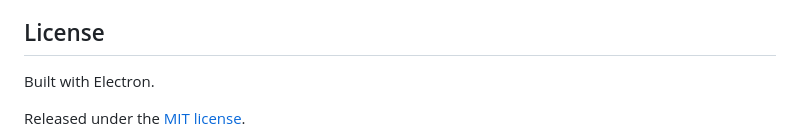
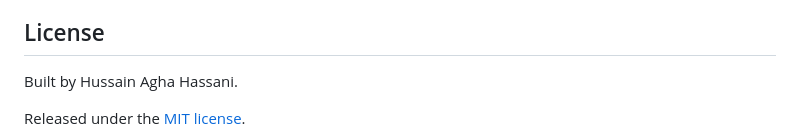
Before and after one commit to Hassani0x/GhostBrowser, a Markdown page: README.md, the part around one of its changes. Drawn GitHub-style.

Commit message:
Update README author attribution
Use the exact author name Hussain Agha Hassani and simplify the closing license section.

Co-authored-by: Copilot <223556219+Copilot@users.noreply.github.com>

```diff
--- a/README.md
+++ b/README.md
@@ -140,6 +140,6 @@ The most useful way to help Gost grow is to share a reproducible result: the Win
 
 ## License
 
-Built with Electron.
+Built by Hussain Agha Hassani.
 
 Released under the [MIT license](LICENSE).
```
Also changed, not shown: other parts of README.md (+0 -2 lines).
